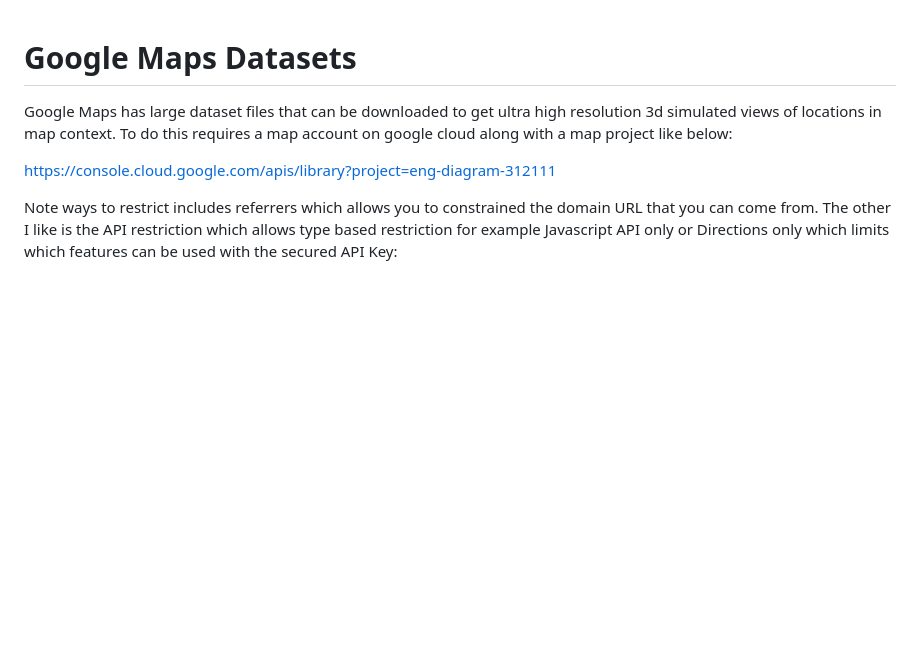
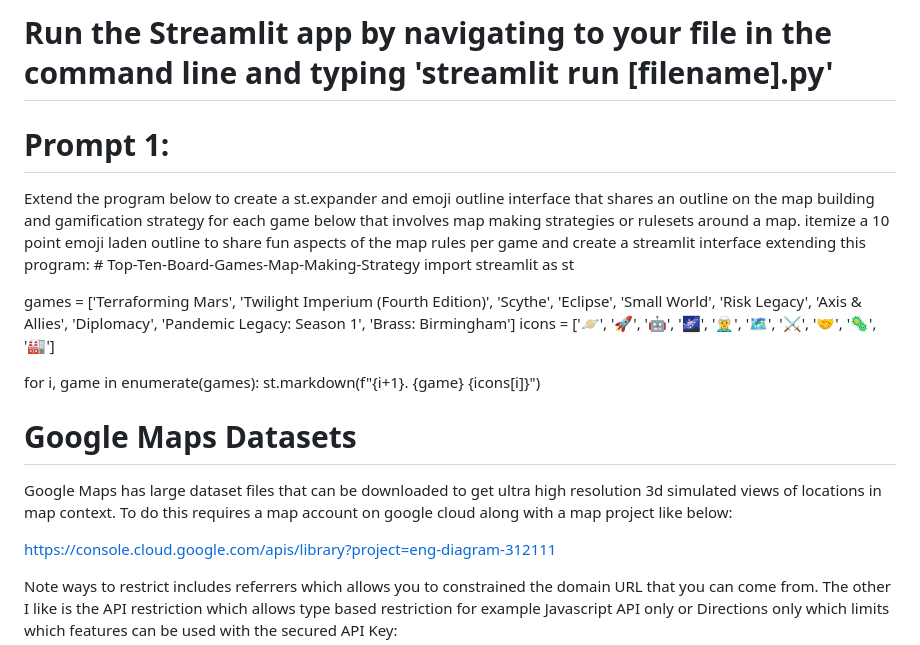
Before and after one commit to AaronCWacker/AIMapFest, a Markdown page: README.md, the part around the change printed below. Drawn GitHub-style; blank space fills up the shorter version.

```diff
--- a/README.md
+++ b/README.md
@@ -1,3 +79,22 @@
+# Run the Streamlit app by navigating to your file in the command line and typing 'streamlit run [filename].py'
+
+
+# Prompt 1:
+Extend the program below to create a st.expander and emoji outline interface that shares an outline on the map building and gamification strategy for each game below that involves map making strategies or rulesets around a map.  itemize a 10 point emoji laden outline to share fun aspects of the map rules per game and create a streamlit interface extending this program:  # Top-Ten-Board-Games-Map-Making-Strategy
+import streamlit as st
+
+games = ['Terraforming Mars', 'Twilight Imperium (Fourth Edition)', 'Scythe', 'Eclipse', 'Small World', 'Risk Legacy', 'Axis & Allies', 'Diplomacy', 'Pandemic Legacy: Season 1', 'Brass: Birmingham']
+icons = ['🪐', '🚀', '🤖', '🌌', '🧝‍♂️', '🗺️', '⚔️', '🤝', '🦠', '🏭']
+
+for i, game in enumerate(games):
+    st.markdown(f"{i+1}. {game} {icons[i]}")
+
+
+
+
+
+
+
 # Google Maps Datasets
 
 Google Maps has large dataset files that can be downloaded to get ultra high resolution 3d simulated views of locations in map context.  To do this requires a map account on google cloud along with a map project like below:
```
Also changed, not shown: other parts of README.md (+78 -0 lines).
